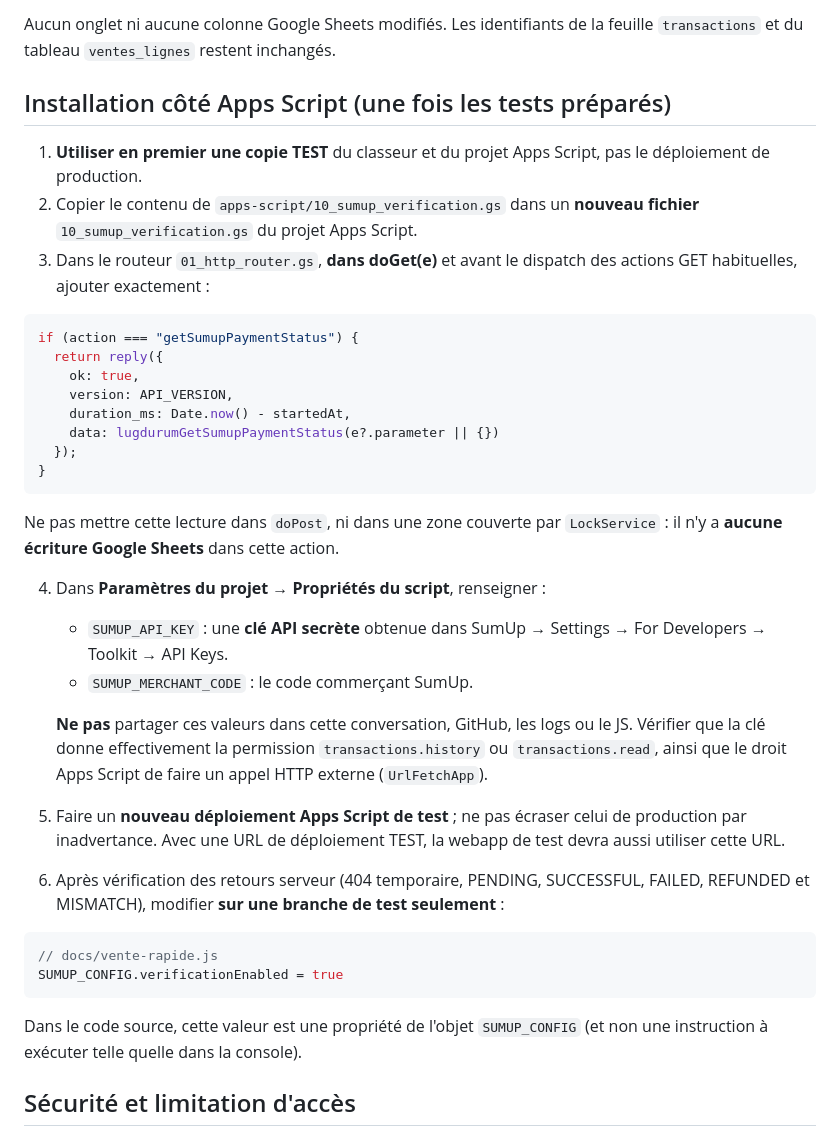
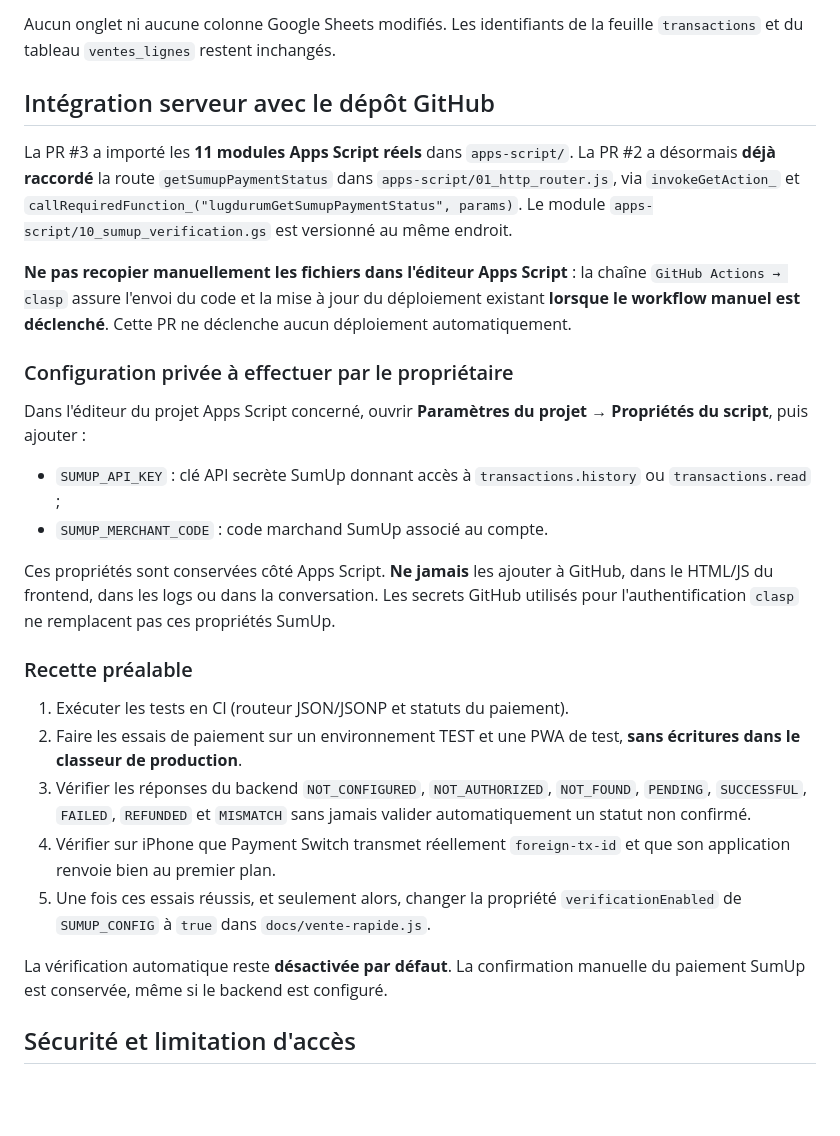
Before and after one commit to Keryas777/lugdurum, a Markdown page: apps-script/README-SUMUP-VERIFICATION.md, the part around the change. Drawn GitHub-style; blank space fills up the shorter version.

Commit message:
docs(sumup): document real Apps Script router and clasp workflow installation

````diff
--- a/apps-script/README-SUMUP-VERIFICATION.md
+++ b/apps-script/README-SUMUP-VERIFICATION.md
@@ -33,51 +33,49 @@ Liens :
 Aucun onglet ni aucune colonne Google Sheets modifiés. Les identifiants de la feuille
 `transactions` et du tableau `ventes_lignes` restent inchangés.
 
-## Installation côté Apps Script (une fois les tests préparés)
+## Intégration serveur avec le dépôt GitHub
 
-1. **Utiliser en premier une copie TEST** du classeur et du projet Apps Script,
-   pas le déploiement de production.
-2. Copier le contenu de `apps-script/10_sumup_verification.gs` dans un **nouveau fichier**
-   `10_sumup_verification.gs` du projet Apps Script.
-3. Dans le routeur `01_http_router.gs`, **dans doGet(e)** et avant le dispatch
-   des actions GET habituelles, ajouter exactement :
+La PR #3 a importé les **11 modules Apps Script réels** dans `apps-script/`.
+La PR #2 a désormais **déjà raccordé** la route `getSumupPaymentStatus`
+dans `apps-script/01_http_router.js`, via `invokeGetAction_` et
+`callRequiredFunction_("lugdurumGetSumupPaymentStatus", params)`.
+Le module `apps-script/10_sumup_verification.gs` est versionné au même endroit.
 
-```javascript
-if (action === "getSumupPaymentStatus") {
-  return reply({
-    ok: true,
-    version: API_VERSION,
-    duration_ms: Date.now() - startedAt,
-    data: lugdurumGetSumupPaymentStatus(e?.parameter || {})
-  });
-}
-```
+**Ne pas recopier manuellement les fichiers dans l'éditeur Apps Script** :
+la chaîne `GitHub Actions → clasp` assure l'envoi du code et la mise à jour
+du déploiement existant **lorsque le workflow manuel est déclenché**.
+Cette PR ne déclenche aucun déploiement automatiquement.
 
-   Ne pas mettre cette lecture dans `doPost`, ni dans une zone couverte par
-   `LockService` : il n'y a **aucune écriture Google Sheets** dans cette action.
+### Configuration privée à effectuer par le propriétaire
 
-4. Dans **Paramètres du projet → Propriétés du script**, renseigner :
-   - `SUMUP_API_KEY` : une **clé API secrète** obtenue dans
-     SumUp → Settings → For Developers → Toolkit → API Keys.
-   - `SUMUP_MERCHANT_CODE` : le code commerçant SumUp.
+Dans l'éditeur du projet Apps Script concerné, ouvrir
+**Paramètres du projet → Propriétés du script**, puis ajouter :
 
-   **Ne pas** partager ces valeurs dans cette conversation, GitHub, les logs ou le JS.
-   Vérifier que la clé donne effectivement la permission `transactions.history`
-   ou `transactions.read`, ainsi que le droit Apps Script de faire un appel HTTP
-   externe (`UrlFetchApp`).
-5. Faire un **nouveau déploiement Apps Script de test** ; ne pas écraser celui de
-   production par inadvertance. Avec une URL de déploiement TEST, la webapp de test
-   devra aussi utiliser cette URL.
-6. Après vérification des retours serveur (404 temporaire, PENDING, SUCCESSFUL,
-   FAILED, REFUNDED et MISMATCH), modifier **sur une branche de test seulement** :
+- `SUMUP_API_KEY` : clé API secrète SumUp donnant accès à
+  `transactions.history` ou `transactions.read` ;
+- `SUMUP_MERCHANT_CODE` : code marchand SumUp associé au compte.
 
-```javascript
-// docs/vente-rapide.js
-SUMUP_CONFIG.verificationEnabled = true
-```
+Ces propriétés sont conservées côté Apps Script. **Ne jamais** les
+ajouter à GitHub, dans le HTML/JS du frontend, dans les logs ou dans
+la conversation. Les secrets GitHub utilisés pour l'authentification
+`clasp` ne remplacent pas ces propriétés SumUp.
 
-   Dans le code source, cette valeur est une propriété de l'objet `SUMUP_CONFIG`
-   (et non une instruction à exécuter telle quelle dans la console).
+### Recette préalable
+
+1. Exécuter les tests en CI (routeur JSON/JSONP et statuts du paiement).
+2. Faire les essais de paiement sur un environnement TEST et une PWA de test,
+   **sans écritures dans le classeur de production**.
+3. Vérifier les réponses du backend `NOT_CONFIGURED`, `NOT_AUTHORIZED`,
+   `NOT_FOUND`, `PENDING`, `SUCCESSFUL`, `FAILED`, `REFUNDED` et
+   `MISMATCH` sans jamais valider automatiquement un statut non confirmé.
+4. Vérifier sur iPhone que Payment Switch transmet réellement
+   `foreign-tx-id` et que son application renvoie bien au premier plan.
+5. Une fois ces essais réussis, et seulement alors, changer
+   la propriété `verificationEnabled` de `SUMUP_CONFIG` à `true` dans
+   `docs/vente-rapide.js`.
+
+La vérification automatique reste **désactivée par défaut**. La confirmation
+manuelle du paiement SumUp est conservée, même si le backend est configuré.
 
 ## Sécurité et limitation d'accès
 
````
